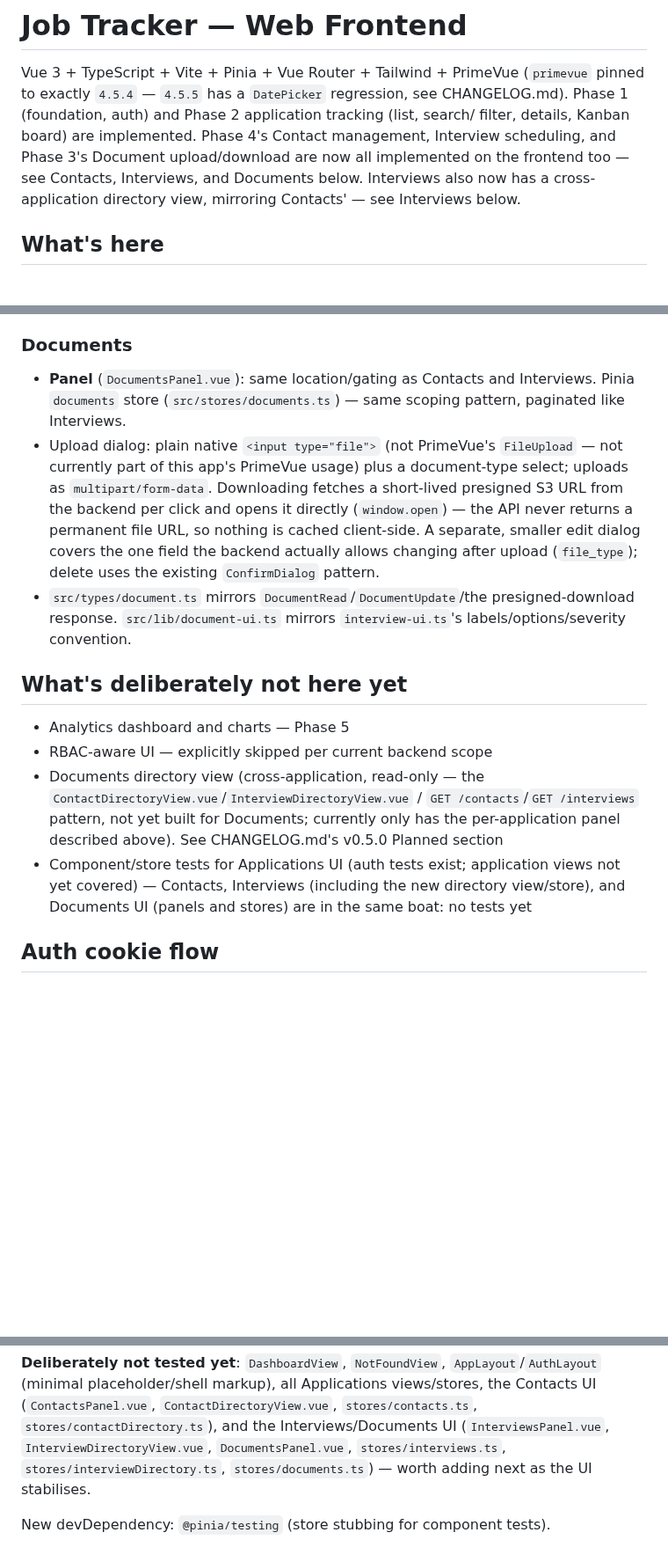
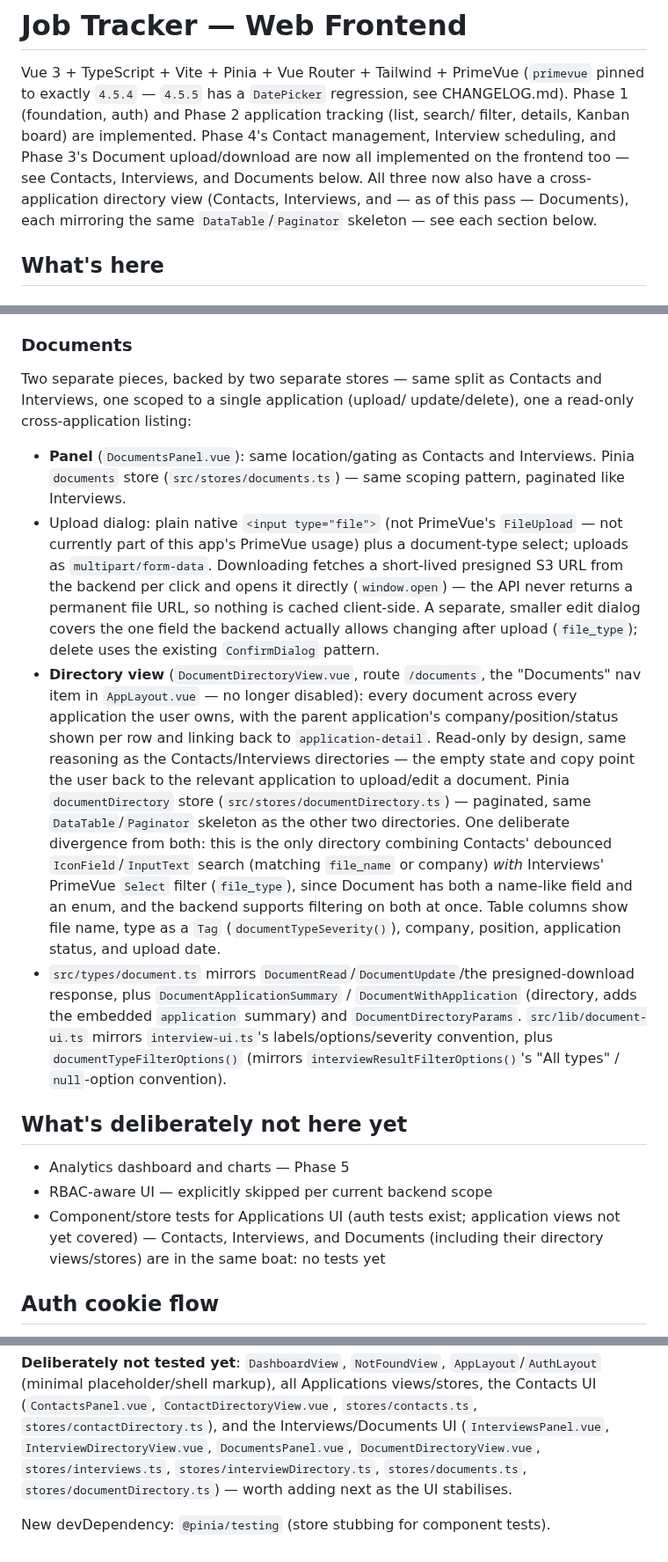
Before and after one commit to danielnguyen982301/lwkapply, a Markdown page: webapp/WEBAPP_SUMMARY.md, 3 parts joined by grey strips. Shown at 88% size. GitHub-like rendering; blank space fills up the shorter version.

Commit message:
docs(web): Update WEBAPP_SUMMARY.md

```diff
--- a/webapp/WEBAPP_SUMMARY.md
+++ b/webapp/WEBAPP_SUMMARY.md
@@ -7,8 +7,10 @@ Phase 1 (foundation, auth) and Phase 2 application tracking (list, search/
 filter, details, Kanban board) are implemented. Phase 4's Contact
 management, Interview scheduling, and Phase 3's Document upload/download
 are now all implemented on the frontend too — see Contacts, Interviews,
-and Documents below. Interviews also now has a cross-application
-directory view, mirroring Contacts' — see Interviews below.
+and Documents below. All three now also have a cross-application
+directory view (Contacts, Interviews, and — as of this pass — Documents),
+each mirroring the same `DataTable`/`Paginator` skeleton — see each
+section below.
 
 ## What's here
 
@@ -179,6 +181,10 @@ cross-application listing:
 
 ### Documents
 
+Two separate pieces, backed by two separate stores — same split as
+Contacts and Interviews, one scoped to a single application (upload/
+update/delete), one a read-only cross-application listing:
+
 - **Panel** (`DocumentsPanel.vue`): same location/gating as Contacts and
   Interviews. Pinia `documents` store (`src/stores/documents.ts`) — same
   scoping pattern, paginated like Interviews.
@@ -190,22 +196,39 @@ cross-application listing:
   file URL, so nothing is cached client-side. A separate, smaller edit
   dialog covers the one field the backend actually allows changing after
   upload (`file_type`); delete uses the existing `ConfirmDialog` pattern.
+- **Directory view** (`DocumentDirectoryView.vue`, route `/documents`,
+  the "Documents" nav item in `AppLayout.vue` — no longer disabled):
+  every document across every application the user owns, with the
+  parent application's company/position/status shown per row and
+  linking back to `application-detail`. Read-only by design, same
+  reasoning as the Contacts/Interviews directories — the empty state and
+  copy point the user back to the relevant application to upload/edit a
+  document. Pinia `documentDirectory` store
+  (`src/stores/documentDirectory.ts`) — paginated, same
+  `DataTable`/`Paginator` skeleton as the other two directories. One
+  deliberate divergence from both: this is the only directory combining
+  Contacts' debounced `IconField`/`InputText` search (matching
+  `file_name` or company) _with_ Interviews' PrimeVue `Select` filter
+  (`file_type`), since Document has both a name-like field and an enum,
+  and the backend supports filtering on both at once. Table columns show
+  file name, type as a `Tag` (`documentTypeSeverity()`), company,
+  position, application status, and upload date.
 - `src/types/document.ts` mirrors `DocumentRead`/`DocumentUpdate`/the
-  presigned-download response. `src/lib/document-ui.ts` mirrors
-  `interview-ui.ts`'s labels/options/severity convention.
+  presigned-download response, plus `DocumentApplicationSummary` /
+  `DocumentWithApplication` (directory, adds the embedded `application`
+  summary) and `DocumentDirectoryParams`. `src/lib/document-ui.ts`
+  mirrors `interview-ui.ts`'s labels/options/severity convention, plus
+  `documentTypeFilterOptions()` (mirrors
+  `interviewResultFilterOptions()`'s "All types" / `null`-option
+  convention).
 
 ## What's deliberately not here yet
 
 - Analytics dashboard and charts — Phase 5
 - RBAC-aware UI — explicitly skipped per current backend scope
-- Documents directory view (cross-application, read-only — the
-  `ContactDirectoryView.vue`/`InterviewDirectoryView.vue` /
-  `GET /contacts`/`GET /interviews` pattern, not yet built for Documents;
-  currently only has the per-application panel described above). See
-  CHANGELOG.md's v0.5.0 Planned section
 - Component/store tests for Applications UI (auth tests exist; application
-  views not yet covered) — Contacts, Interviews (including the new
-  directory view/store), and Documents UI (panels and stores) are in the
+  views not yet covered) — Contacts, Interviews, and Documents (including
+  their directory views/stores) are in the
   same boat: no tests yet
 
 ## Auth cookie flow
@@ -251,7 +274,8 @@ Applications views/stores, the Contacts UI (`ContactsPanel.vue`,
 `ContactDirectoryView.vue`, `stores/contacts.ts`,
 `stores/contactDirectory.ts`), and the Interviews/Documents UI
 (`InterviewsPanel.vue`, `InterviewDirectoryView.vue`, `DocumentsPanel.vue`,
-`stores/interviews.ts`, `stores/interviewDirectory.ts`,
-`stores/documents.ts`) — worth adding next as the UI stabilises.
+`DocumentDirectoryView.vue`, `stores/interviews.ts`,
+`stores/interviewDirectory.ts`, `stores/documents.ts`,
+`stores/documentDirectory.ts`) — worth adding next as the UI stabilises.
 
 New devDependency: `@pinia/testing` (store stubbing for component tests).
```
